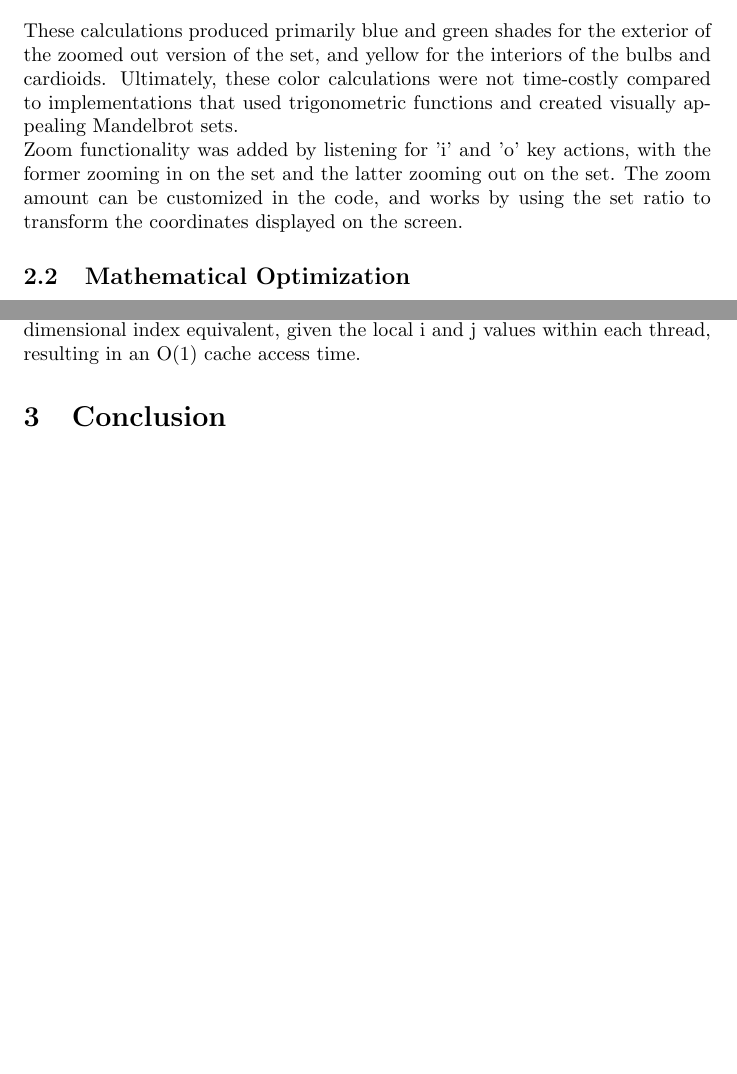
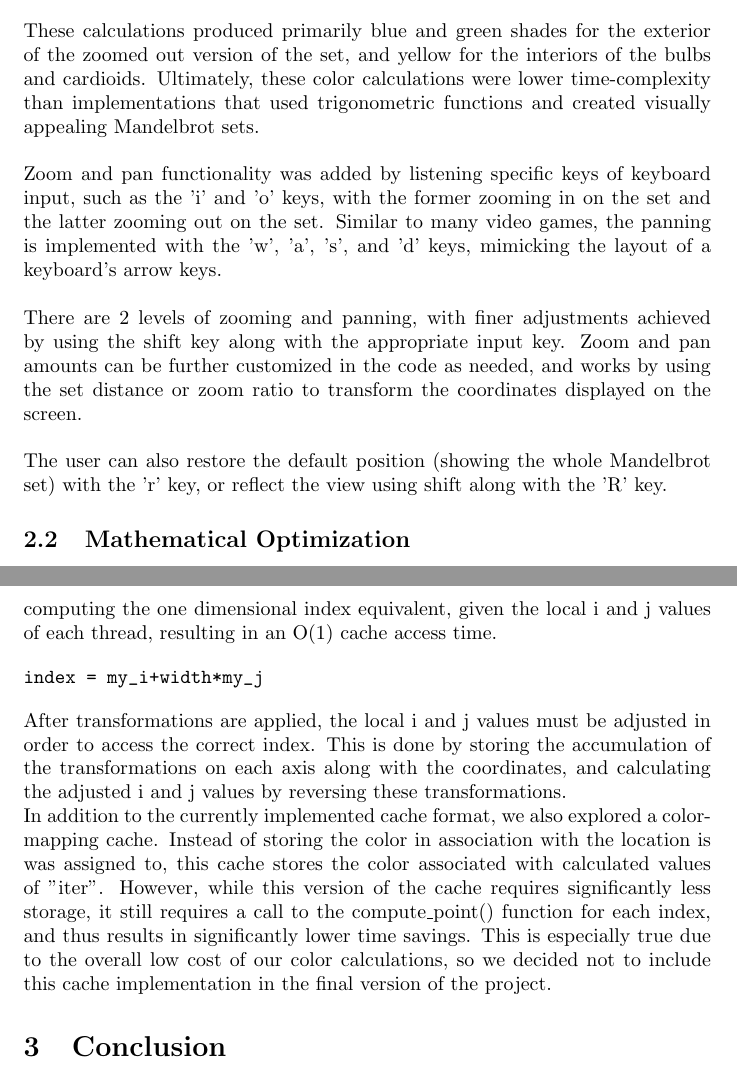
Before and after one commit to Patronics/Parallel-Mandelbrot, a LaTeX document (writeup/main.tex): two parts of pages 2 and 3 of 4 before the commit and two parts of pages 2 and 4 of 4 after it, joined at a grey line, cut so that both start at the same text, the shorter picture padded with empty space. Compiled offline with pdfLaTeX.

Commit message:
additional cache details

```diff
--- a/writeup/main.tex
+++ b/writeup/main.tex
@@ -37,9 +37,13 @@ int g = 255 * iter / (maxiter/30);
 int b = 255 * iter / (maxiter/100);
 \end{verbatim}
 
-These calculations produced primarily blue and green shades for the exterior of the zoomed out version of the set, and yellow for the interiors of the bulbs and cardioids. Ultimately, these color calculations were not time-costly compared to implementations that used trigonometric functions and created visually appealing Mandelbrot sets.
+These calculations produced primarily blue and green shades for the exterior of the zoomed out version of the set, and yellow for the interiors of the bulbs and cardioids. Ultimately, these color calculations were lower time-complexity than implementations that used trigonometric functions and created visually appealing Mandelbrot sets. \\
 
-Zoom functionality was added by listening for 'i' and 'o' key actions, with the former zooming in on the set and the latter zooming out on the set. The zoom amount can be customized in the code, and works by using the set ratio to transform the coordinates displayed on the screen.
+Zoom and pan functionality was added by listening specific keys of keyboard input, such as the 'i' and 'o' keys, with the former zooming in on the set and the latter zooming out on the set. Similar to many video games, the panning is implemented with the 'w', 'a', 's', and 'd' keys, mimicking the layout of a keyboard's arrow keys. \\
+
+There are 2 levels of zooming and panning, with finer adjustments achieved by using the shift key along with the appropriate input key. Zoom and pan amounts can be further customized in the code as needed, and works by using the set distance or zoom ratio to transform the coordinates displayed on the screen.\\
+
+The user can also restore the default position (showing the whole Mandelbrot set) with the 'r' key, or reflect the view using shift along with the 'R' key.
 
 \subsection{Mathematical Optimization}
 
@@ -61,11 +65,20 @@ We noticed this discrepancy and investigated ways of balancing the workload in a
 
 \subsection{Cache}
 
-When performing transformations (such as vertical and horizontal shifts) on Mandelbrot sets, many of the calculations are redundant. To account for this, we implemented a cache to store the equivalent of a screenful of pixels that do not need to be recalculated. For example, in the context of a 640x480 window, the cache stores a total of 307,200 pixel settings. The cache is implemented as a struct, which stores an array of color struct objects. Since each index of the array represents a pixel of the screen, values are accessed by computing the one dimensional index equivalent, given the local i and j values within each thread, resulting in an O(1) cache access time.
+When applying transformations (such as vertical and horizontal shifts) to Mandelbrot sets, many of the computations are redundant. To account for this, we implemented a cache to store the equivalent of a screenful of pixels that do not need to be recalculated. For example, in the context of a 640x480 window, the cache stores a total of 307,200 pixel settings. The cache is implemented as a struct, which stores an array of color struct objects. While the image is being computed, the program is able to bypass the expensive compute\_point() function if a valid value is detected for the corresponding index in the cache. Instead, it assigns the cached value to the index currently being computed. Since each index of the array represents a pixel of the screen, values are accessed by computing the one dimensional index equivalent, given the local i and j values of each thread, resulting in an O(1) cache access time.
+
+\begin{verbatim}
+index = my_i+width*my_j
+\end{verbatim}
+
+After transformations are applied, the local i and j values must be adjusted in order to access the correct index. This is done by storing the accumulation of the transformations on each axis along with the coordinates, and calculating the adjusted i and j values by reversing these transformations.
+
+In addition to the currently implemented cache format, we also explored a color-mapping cache. Instead of storing the color in association with the location is was assigned to, this cache stores the color associated with calculated values of "iter". However, while this version of the cache requires significantly less storage, it still requires a call to the compute\_point() function for each index, and thus results in significantly lower time savings. This is especially true due to the overall low cost of our color calculations, so we decided not to include this cache implementation in the final version of the project.
 
 \section{Conclusion}
 
 \begin{center}
+
 
 \section*{Citations}
 
```
Also changed, not shown: writeup/main.tex (6 more changed lines).
